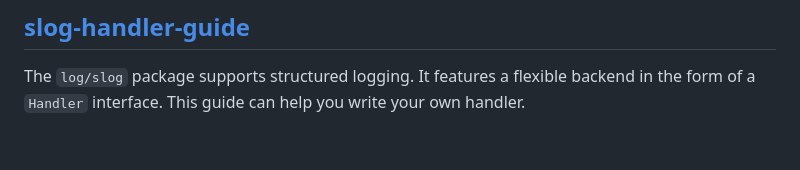
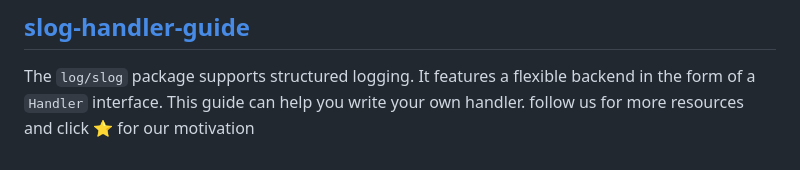
Before and after one commit to golang/example, a Markdown page: README.md, the part around the change. Rendered like a GitHub page.

Commit message:
Add call to action in README
Added a call to action for following and supporting the project.

```diff
--- a/README.md
+++ b/README.md
@@ -98,3 +98,4 @@ A trivial web server that demonstrates the use of the
 The `log/slog` package supports structured logging.
 It features a flexible backend in the form of a `Handler` interface.
 This guide can help you write your own handler.
+ follow us for more resources and click ⭐ for our motivation
```
